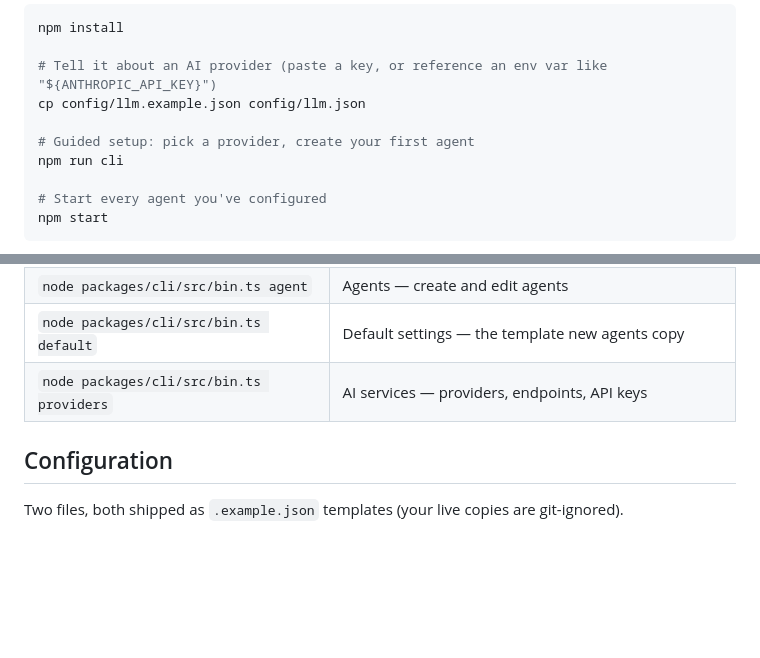
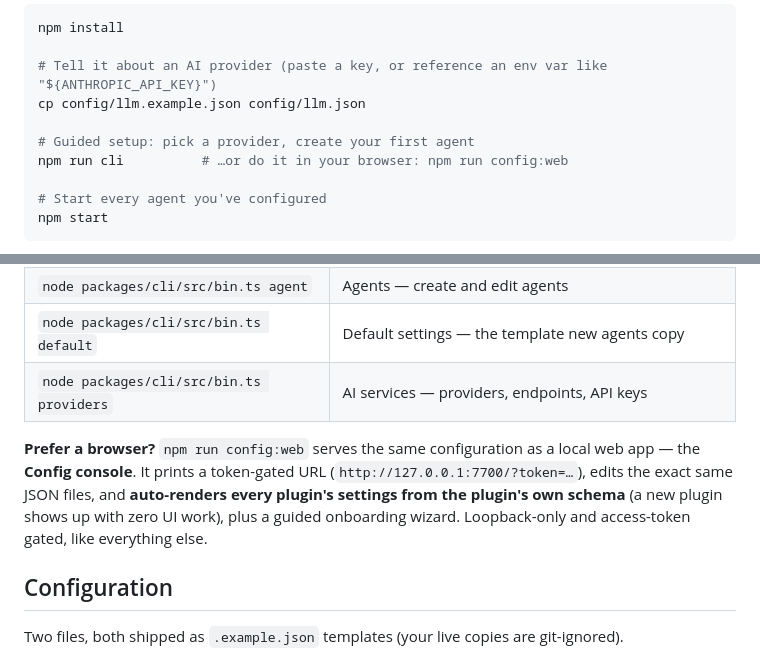
Before and after one commit to Arrosam/OpenKrakey, a Markdown page: README.md, 2 parts joined by grey strips. GitHub-like rendering; blank space fills up the shorter version.

Commit message:
docs: surface config-web (the web config console) in the README

```diff
--- a/README.md
+++ b/README.md
@@ -33,7 +33,7 @@ npm install
 cp config/llm.example.json config/llm.json
 
 # Guided setup: pick a provider, create your first agent
-npm run cli
+npm run cli          # …or do it in your browser: npm run config:web
 
 # Start every agent you've configured
 npm start
@@ -95,6 +95,12 @@ can also edit them by hand.
 | `node packages/cli/src/bin.ts default` | Default settings — the template new agents copy |
 | `node packages/cli/src/bin.ts providers` | AI services — providers, endpoints, API keys |
 
+**Prefer a browser?** `npm run config:web` serves the same configuration as a local web app — the
+**Config console**. It prints a token-gated URL (`http://127.0.0.1:7700/?token=…`), edits the exact
+same JSON files, and **auto-renders every plugin's settings from the plugin's own schema** (a new
+plugin shows up with zero UI work), plus a guided onboarding wizard. Loopback-only and access-token
+gated, like everything else.
+
 ## Configuration
 
 Two files, both shipped as `.example.json` templates (your live copies are git-ignored).
```
